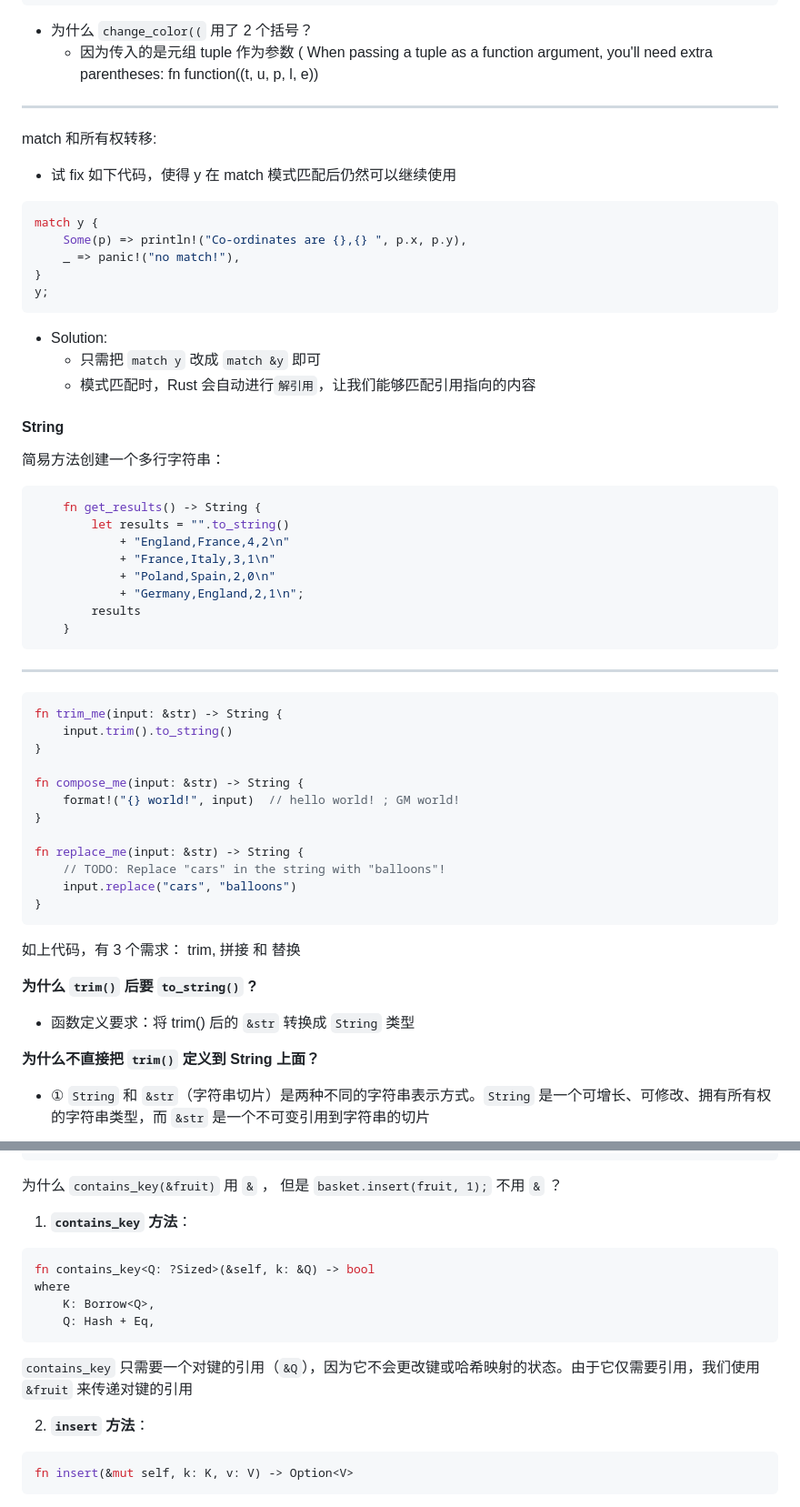
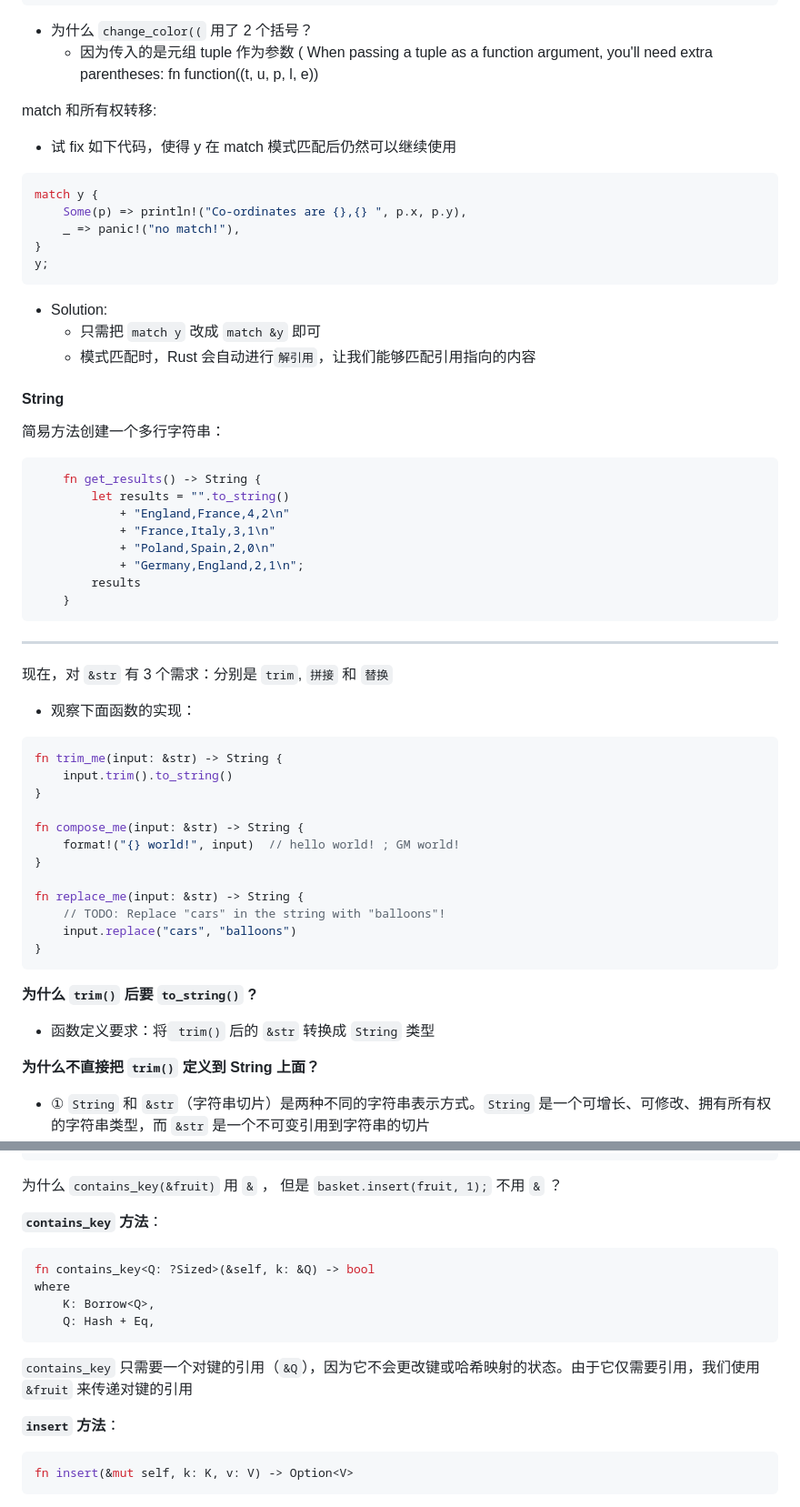
Before and after one commit to Demian101/rustlings-references, a Markdown page: README.md, 2 parts joined by grey strips. Shown at 91% size. Rendered like a GitHub page.

````diff
--- a/README.md
+++ b/README.md
@@ -189,9 +170,6 @@ state.process(Message::Quit);
 - 为什么 `change_color((` 用了 2 个括号？
 	- 因为传入的是元组 tuple 作为参数  ( When passing a tuple as a function argument, you'll need extra parentheses: fn function((t, u, p, l, e))
 
-
------
-
 match 和所有权转移:
  - 试 fix 如下代码，使得 y 在 match 模式匹配后仍然可以继续使用
 ```rust
@@ -204,8 +182,6 @@ y;
  - Solution:
 	 - 只需把 `match y` 改成 `match &y` 即可
 	 - 模式匹配时，Rust 会自动进行`解引用`，让我们能够匹配引用指向的内容
-
-
 #### String
 
 简易方法创建一个多行字符串：
@@ -221,8 +197,10 @@ y;
     }
 ```
 
-----
-
+------
+
+现在，对 `&str` 有 3 个需求：分别是 `trim`, `拼接` 和 `替换`
+ - 观察下面函数的实现：
 ```rust
 fn trim_me(input: &str) -> String {
     input.trim().to_string()
@@ -237,10 +215,9 @@ fn replace_me(input: &str) -> String {
     input.replace("cars", "balloons")
 }
 ```
-如上代码，有 3 个需求： trim, 拼接 和 替换
 
 **为什么 `trim()` 后要 `to_string()` ?**
-- 函数定义要求：将 trim() 后的 `&str` 转换成 `String` 类型
+- 函数定义要求：将` trim()` 后的 `&str` 转换成 `String` 类型
 
 **为什么不直接把 `trim()` 定义到 String 上面？**
  - ①  `String` 和 `&str`（字符串切片）是两种不同的字符串表示方式。`String` 是一个可增长、可修改、拥有所有权的字符串类型，而 `&str` 是一个不可变引用到字符串的切片
@@ -315,7 +291,7 @@ for fruit in fruit_kinds {
 
 为什么 `contains_key(&fruit)` 用 `&` ， 但是 `basket.insert(fruit, 1);` 不用 `&`  ？
 
-1. **`contains_key` 方法**：
+**`contains_key` 方法**：
 ```rust
 fn contains_key<Q: ?Sized>(&self, k: &Q) -> bool
 where
@@ -325,7 +301,7 @@ where
 
 `contains_key` 只需要一个对键的引用（`&Q`），因为它不会更改键或哈希映射的状态。由于它仅需要引用，我们使用 `&fruit` 来传递对键的引用
 
-2. **`insert` 方法**：
+**`insert` 方法**：
 ```rust
 fn insert(&mut self, k: K, v: V) -> Option<V>
 ```
````
Also changed, not shown: other parts of README.md (+7 -33 lines).
